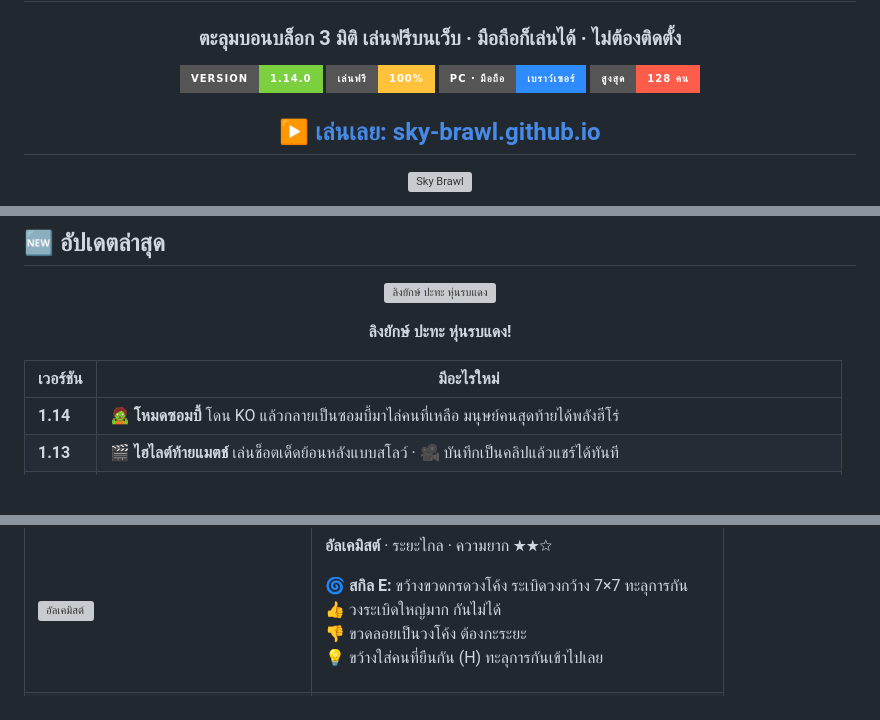
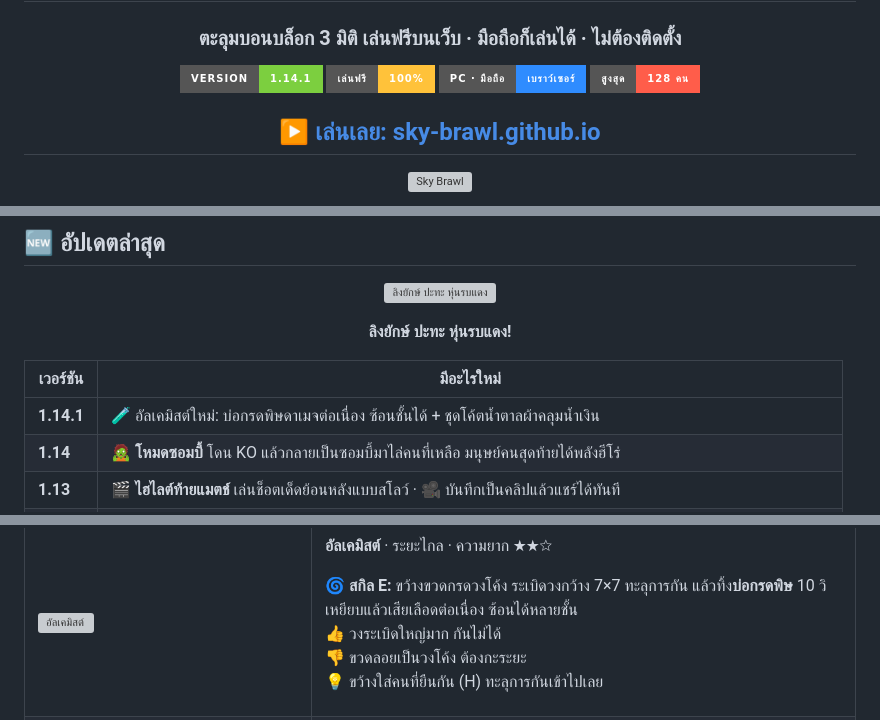
Before and after one commit to Sky-Brawl/sky-brawl.github.io, a Markdown page: README.md, 3 parts joined by grey strips. GitHub-like rendering; folded sections open; badges without logos; blank space fills up the shorter version; grey boxes are pictures that could not be loaded.

Commit message:
docs: บันทึก 1.14.1 อัลเคมิสต์ใหม่ (README, DEVLOG, HANDOFF)

```diff
--- a/README.md
+++ b/README.md
@@ -4,7 +4,7 @@
 
 ### ตะลุมบอนบล็อก 3 มิติ เล่นฟรีบนเว็บ · มือถือก็เล่นได้ · ไม่ต้องติดตั้ง
 
-![version](https://img.shields.io/badge/version-1.14.0-7ccf3f?style=for-the-badge)
+![version](https://img.shields.io/badge/version-1.14.1-7ccf3f?style=for-the-badge)
 ![free](https://img.shields.io/badge/เล่นฟรี-100%25-ffc23a?style=for-the-badge)
 ![platform](https://img.shields.io/badge/PC_·_มือถือ-เบราว์เซอร์-2f8cff?style=for-the-badge)
 ![players](https://img.shields.io/badge/สูงสุด-128_คน-ff5d4a?style=for-the-badge)
@@ -33,6 +33,7 @@
 
 | เวอร์ชัน | มีอะไรใหม่ |
 |---|---|
+| **1.14.1** | 🧪 อัลเคมิสต์ใหม่: บ่อกรดพิษดาเมจต่อเนื่อง ซ้อนชั้นได้ + ชุดโค้ตน้ำตาลผ้าคลุมน้ำเงิน |
 | **1.14** | 🧟 **โหมดซอมบี้** โดน KO แล้วกลายเป็นซอมบี้มาไล่คนที่เหลือ มนุษย์คนสุดท้ายได้พลังฮีโร่ |
 | **1.13** | 🎬 **ไฮไลต์ท้ายแมตช์** เล่นช็อตเด็ดย้อนหลังแบบสโลว์ · 🎥 บันทึกเป็นคลิปแล้วแชร์ได้ทันที |
 | **1.12** | 📋 **ภารกิจรายวัน** วันละ 3 ข้อ รับ XP + โบนัสครบ 3 ข้อ + ฉายาใหม่ |
@@ -410,7 +411,7 @@
 
 **อัลเคมิสต์** · ระยะไกล · ความยาก ★★☆
 
-🌀 **สกิล E:** ขว้างขวดกรดวงโค้ง ระเบิดวงกว้าง 7×7 ทะลุการกัน<br>
+🌀 **สกิล E:** ขว้างขวดกรดวงโค้ง ระเบิดวงกว้าง 7×7 ทะลุการกัน แล้วทิ้ง**บ่อกรดพิษ** 10 วิ เหยียบแล้วเสียเลือดต่อเนื่อง ซ้อนได้หลายชั้น<br>
 👍 วงระเบิดใหญ่มาก กันไม่ได้<br>
 👎 ขวดลอยเป็นวงโค้ง ต้องกะระยะ<br>
 💡 ขว้างใส่คนที่ยืนกัน (H) ทะลุการกันเข้าไปเลย
```
Also changed, not shown: DEVLOG.md (+8 -2 lines), HANDOFF.md (+7 -0 lines).
